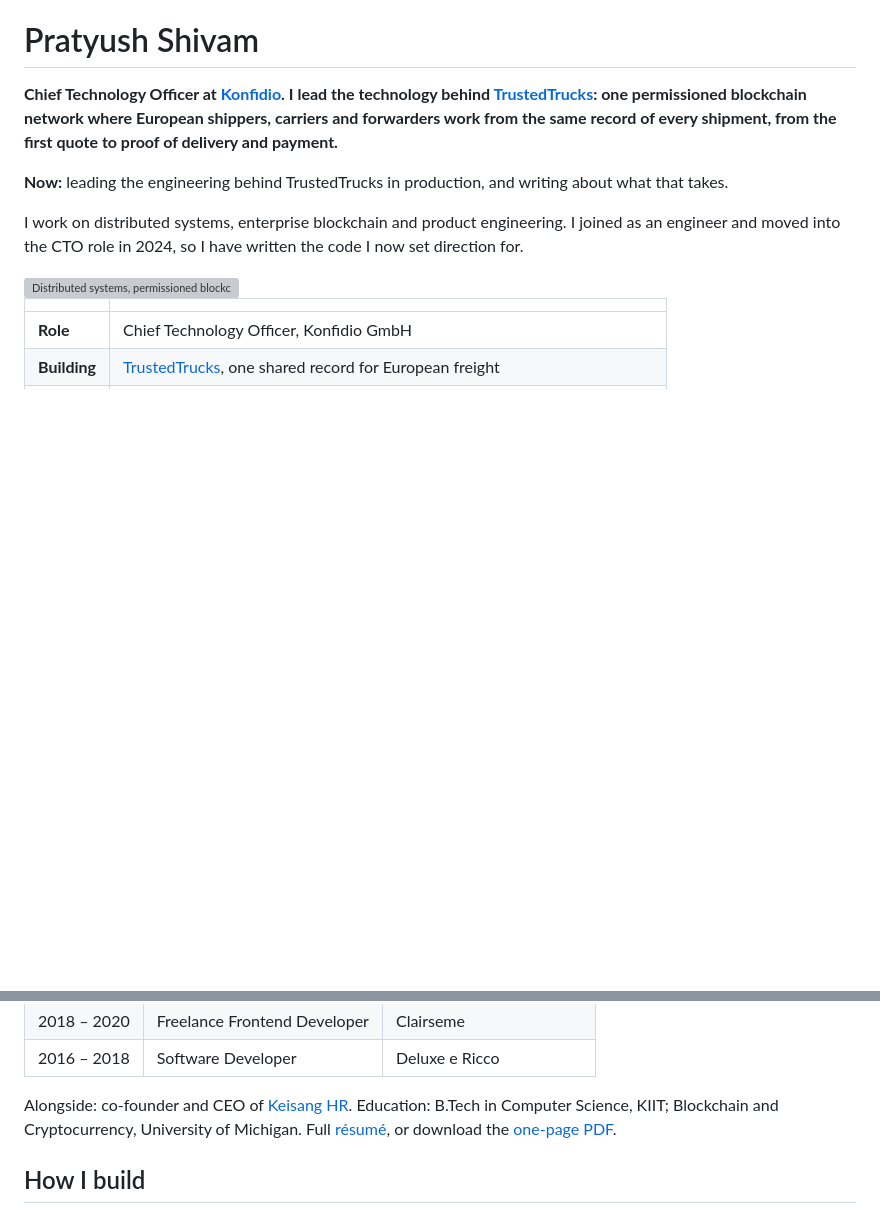
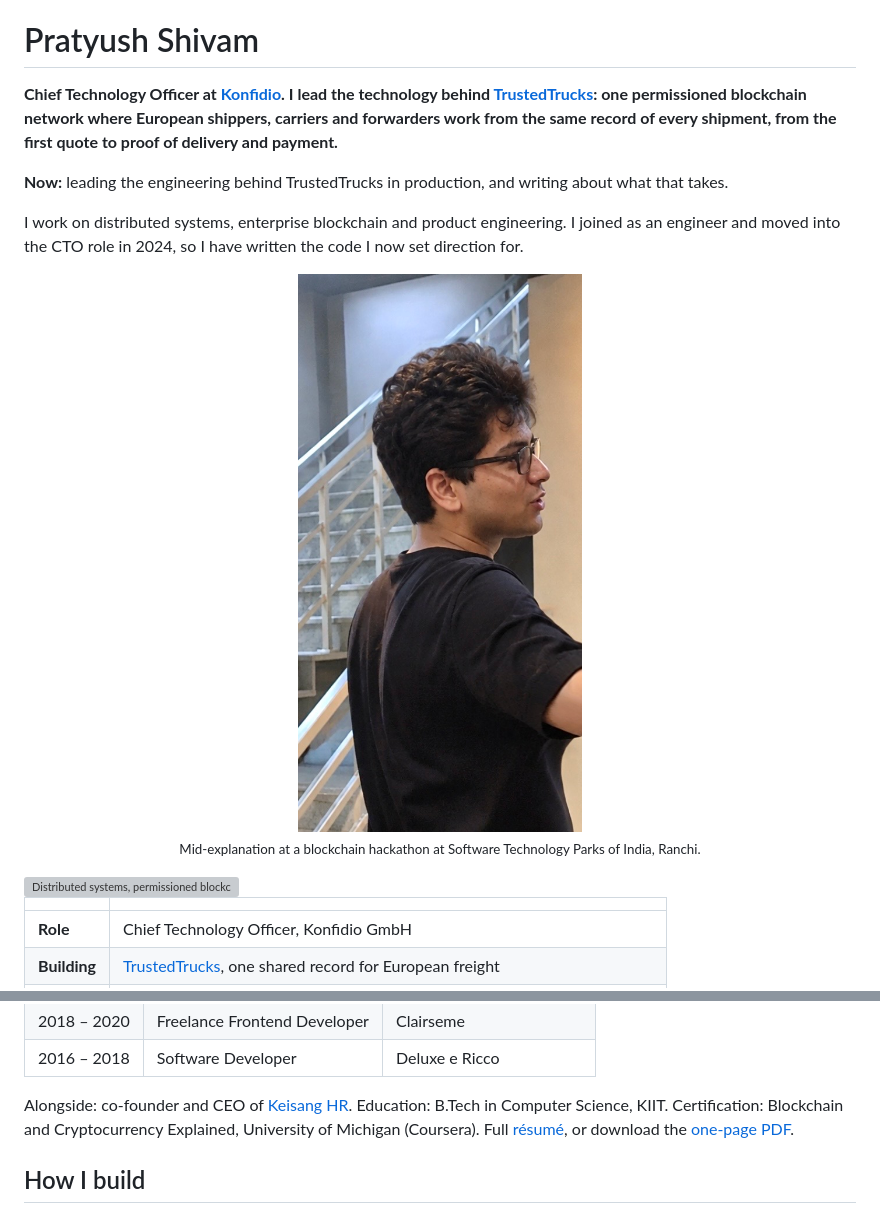
Before and after one commit to pratyushshivam/pratyushshivam, a Markdown page: README.md, 2 parts joined by grey strips. GitHub-like rendering; pictures changed too: assets/pratyush-shivam-blockchain-hackathon-ranchi.jpg (added); blank space fills up the shorter version; grey boxes are pictures that could not be loaded.

Commit message:
Add a photo from a hackathon; Michigan is a certification

```diff
--- a/README.md
+++ b/README.md
@@ -20,6 +20,11 @@
 **Now:** leading the engineering behind TrustedTrucks in production, and writing about what that takes.
 
 I work on distributed systems, enterprise blockchain and product engineering. I joined as an engineer and moved into the CTO role in 2024, so I have written the code I now set direction for.
+
+<p align="center">
+  <img src="assets/pratyush-shivam-blockchain-hackathon-ranchi.jpg" width="320" alt="Pratyush Shivam, CTO of Konfidio, mid-explanation at a blockchain hackathon at Software Technology Parks of India, Ranchi"><br>
+  <sub>Mid-explanation at a blockchain hackathon at Software Technology Parks of India, Ranchi.</sub>
+</p>
 
 <picture>
   <source media="(prefers-color-scheme: dark)" srcset="assets/marquee-dark.svg">
@@ -168,7 +173,7 @@ Thirty seconds, one idea. Short films I make to explain the work in plain terms.
 | 2018 – 2020 | Freelance Frontend Developer | Clairseme |
 | 2016 – 2018 | Software Developer | Deluxe e Ricco |
 
-Alongside: co-founder and CEO of [Keisang HR](https://keisang.com). Education: B.Tech in Computer Science, KIIT; Blockchain and Cryptocurrency, University of Michigan. Full [résumé](https://www.pratyushshivam.com/resume/), or download the [one-page PDF](https://www.pratyushshivam.com/Pratyush-Shivam-Resume.pdf).
+Alongside: co-founder and CEO of [Keisang HR](https://keisang.com). Education: B.Tech in Computer Science, KIIT. Certification: Blockchain and Cryptocurrency Explained, University of Michigan (Coursera). Full [résumé](https://www.pratyushshivam.com/resume/), or download the [one-page PDF](https://www.pratyushshivam.com/Pratyush-Shivam-Resume.pdf).
 
 ## How I build
 
```
